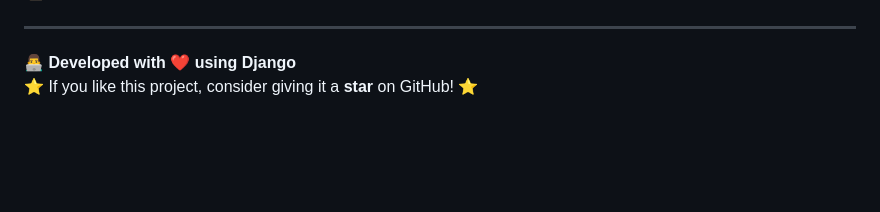
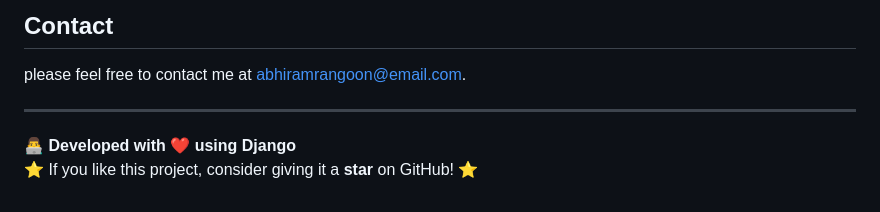
Before and after one commit to abhiram-1729/Django-To-Do-list-with-user-authentication, a Markdown page: README.md, the part around one of its changes. GitHub-like rendering; blank space fills up the shorter version.

```diff
--- a/README.md
+++ b/README.md
@@ -101,3 +113,6 @@ Make sure you have the following installed:
+## Contact
+
+please feel free to contact me at abhiramrangoon@email.com.
 
 ---
 
```
Also changed, not shown: other parts of README.md (+14 -2 lines).
